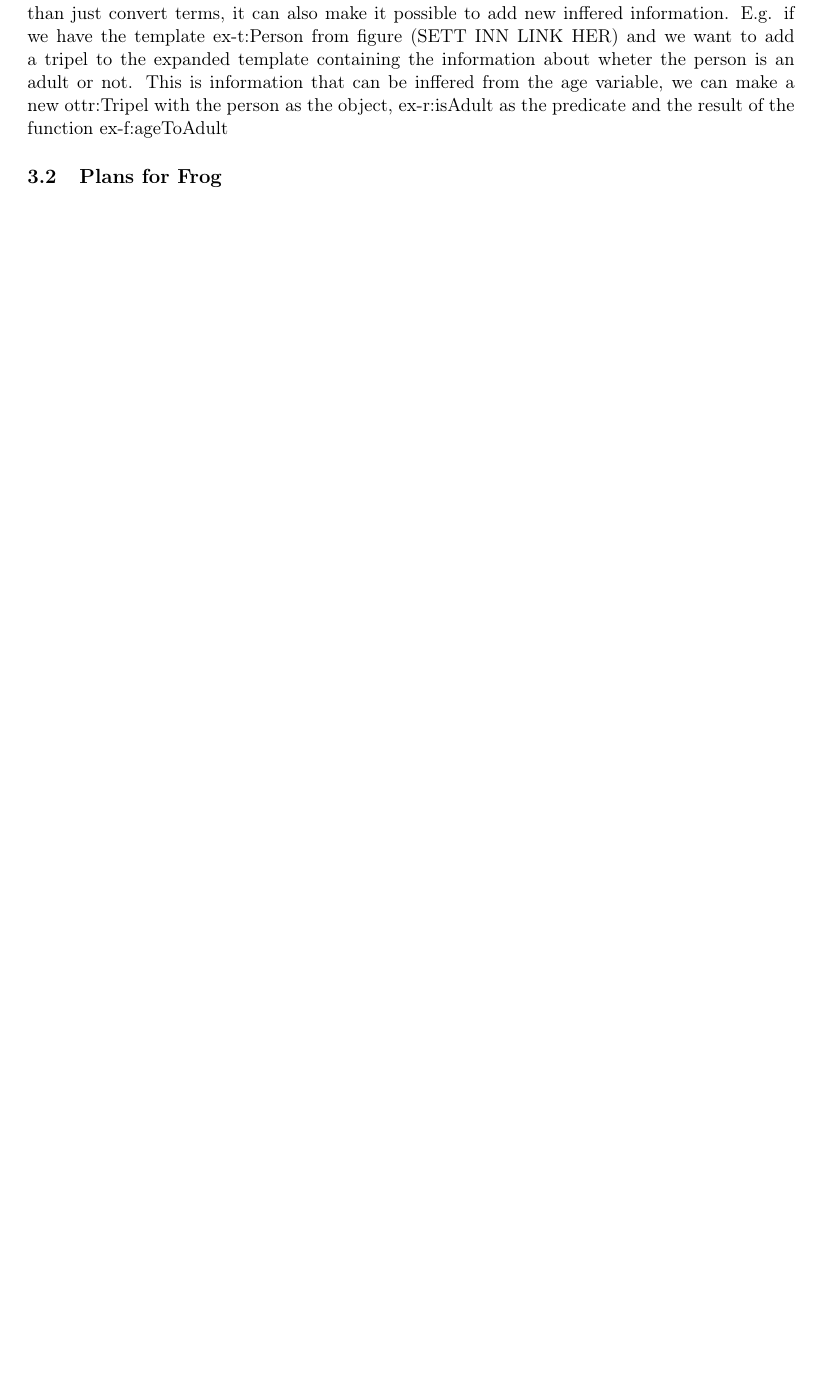
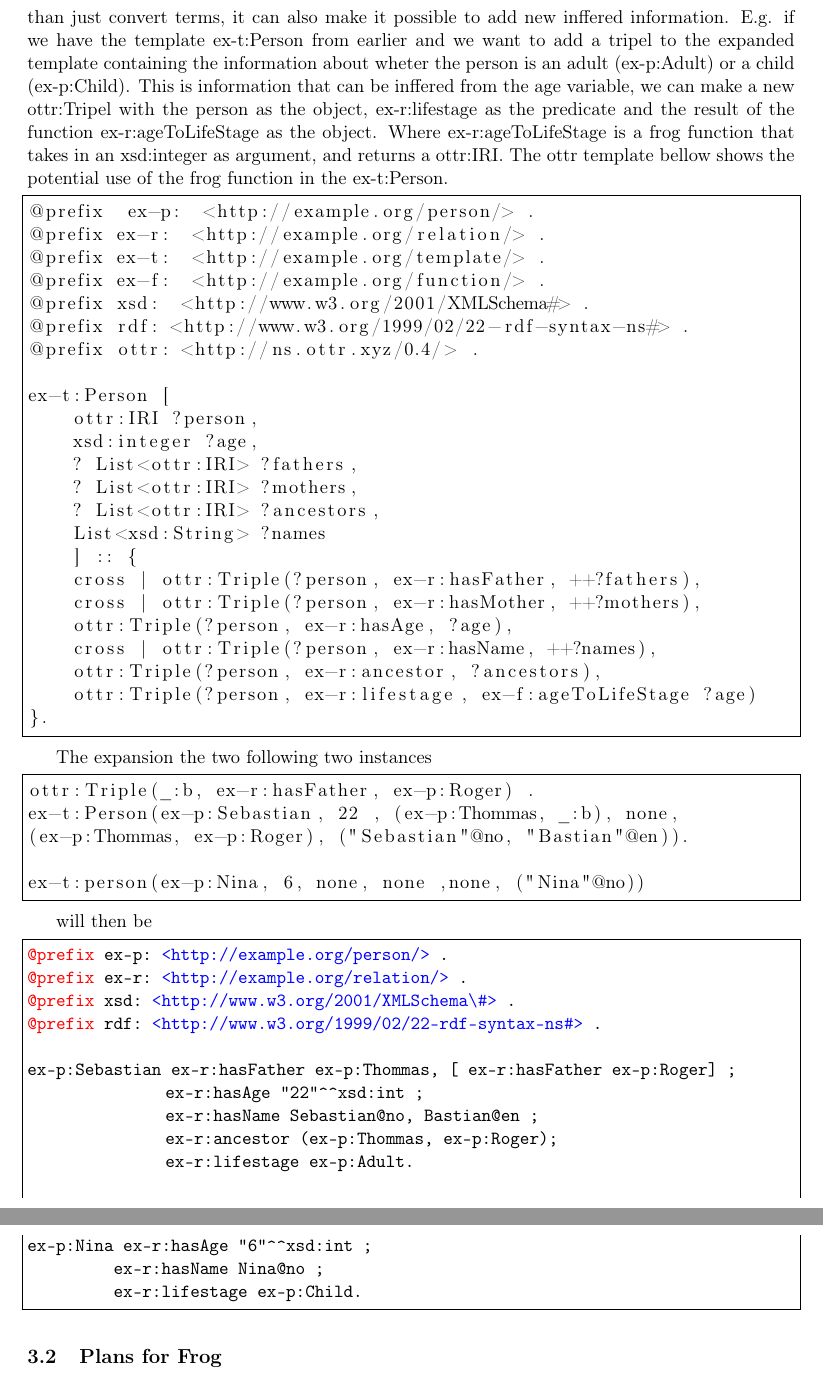
Before and after one commit to marlenjarholt/MasterEssay, a LaTeX document (src/master.tex, which reads src/sections/frog.tex): part of page 17 of 17 before the commit and two parts of pages 18 and 19 of 19 after it, the two joined at a grey line, cut so that both start at the same text, the shorter picture padded with empty space. Compiled offline with pdfLaTeX.

Commit message:
fix and more in frog chapter

```diff
--- a/src/sections/frog.tex
+++ b/src/sections/frog.tex
@@ -11,7 +11,63 @@ the terms using function. In the farenheit celcius exampel the solution with fro
 in the template body to convert the farenheit variable given in the head to celcius.
 \\ \\
 Having a language like Frog that can make simple functions to mainpulate terms can do more than just convert terms, it can
-also make it possible to add new inffered information. E.g. if we have the template ex-t:Person from figure (SETT INN LINK HER)
-and we want to add a tripel to the expanded template containing the information about wheter the person is an adult or not. This
-is information that can be inffered from the age variable, we can make a new ottr:Tripel with the person as the object, ex-r:isAdult as the
-predicate and the result of the function ex-f:ageToAdult
+also make it possible to add new inffered information. E.g. if we have the template ex-t:Person from earlier
+and we want to add a tripel to the expanded template containing the information about wheter the person is an adult (ex-p:Adult) or a child (ex-p:Child). This
+is information that can be inffered from the age variable, we can make a new ottr:Tripel with the person as the object, ex-r:lifestage as the
+predicate and the result of the function ex-r:ageToLifeStage as the object. Where ex-r:ageToLifeStage is a frog function that takes in an xsd:integer
+as argument, and returns a ottr:IRI. The ottr template bellow shows the potential use of the frog function in
+the ex-t:Person.
+
+\begin{lstlisting}[frame=single]
+@prefix  ex-p:  <http://example.org/person/> .
+@prefix ex-r:  <http://example.org/relation/> .
+@prefix ex-t:  <http://example.org/template/> .
+@prefix ex-f:  <http://example.org/function/> .
+@prefix xsd:  <http://www.w3.org/2001/XMLSchema#> .
+@prefix rdf: <http://www.w3.org/1999/02/22-rdf-syntax-ns#> .
+@prefix ottr: <http://ns.ottr.xyz/0.4/> .
+
+ex-t:Person [
+    ottr:IRI ?person,
+    xsd:integer ?age,
+    ? List<ottr:IRI> ?fathers,
+    ? List<ottr:IRI> ?mothers,
+    ? List<ottr:IRI> ?ancestors,
+    List<xsd:String> ?names
+    ] :: {
+    cross | ottr:Triple(?person, ex-r:hasFather, ++?fathers),
+    cross | ottr:Triple(?person, ex-r:hasMother, ++?mothers),
+    ottr:Triple(?person, ex-r:hasAge, ?age),
+    cross | ottr:Triple(?person, ex-r:hasName, ++?names),
+    ottr:Triple(?person, ex-r:ancestor, ?ancestors),
+    ottr:Triple(?person, ex-r:lifestage, ex-f:ageToLifeStage ?age)
+}.
+\end{lstlisting}
+
+The expansion the two following two instances
+
+\begin{lstlisting}[frame=single]
+ottr:Triple(_:b, ex-r:hasFather, ex-p:Roger) .
+ex-t:Person(ex-p:Sebastian, 22 , (ex-p:Thommas, _:b), none,
+(ex-p:Thommas, ex-p:Roger), ("Sebastian"@no, "Bastian"@en)).
+
+ex-t:person(ex-p:Nina, 6, none, none ,none, ("Nina"@no))
+\end{lstlisting}
+
+will then be
+\begin{lstlisting}[frame=single, language=turtle]
+@prefix  ex-p:  <http://example.org/person/> .
+@prefix ex-r:  <http://example.org/relation/> .
+@prefix xsd: <http://www.w3.org/2001/XMLSchema\#>  .
+@prefix rdf: <http://www.w3.org/1999/02/22-rdf-syntax-ns#> .
+
+ex-p:Sebastian ex-r:hasFather ex-p:Thommas, [ ex-r:hasFather ex-p:Roger] ;
+                ex-r:hasAge  "22"^^xsd:int ;
+                ex-r:hasName  Sebastian@no, Bastian@en ;
+                ex-r:ancestor (ex-p:Thommas, ex-p:Roger);
+                ex-r:lifestage ex-p:Adult.
+
+ex-p:Nina ex-r:hasAge  "6"^^xsd:int ;
+          ex-r:hasName  Nina@no ;
+          ex-r:lifestage ex-p:Child.
+\end{lstlisting}
```
Also changed, not shown: src/sections/SemanticWebAndRDF.tex (+12 -5 lines), src/sections/functionalPrograming.tex (+3 -3 lines), src/figures/stOTTRExample.png, src/sections/frog.tex (14 more changed lines).
